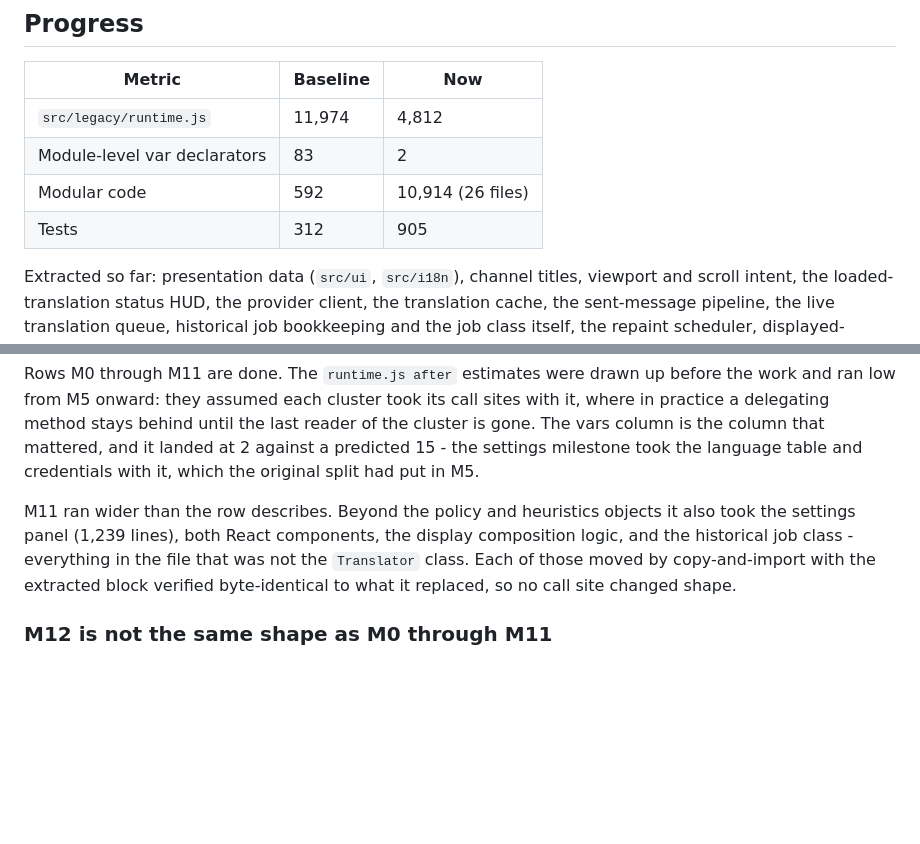
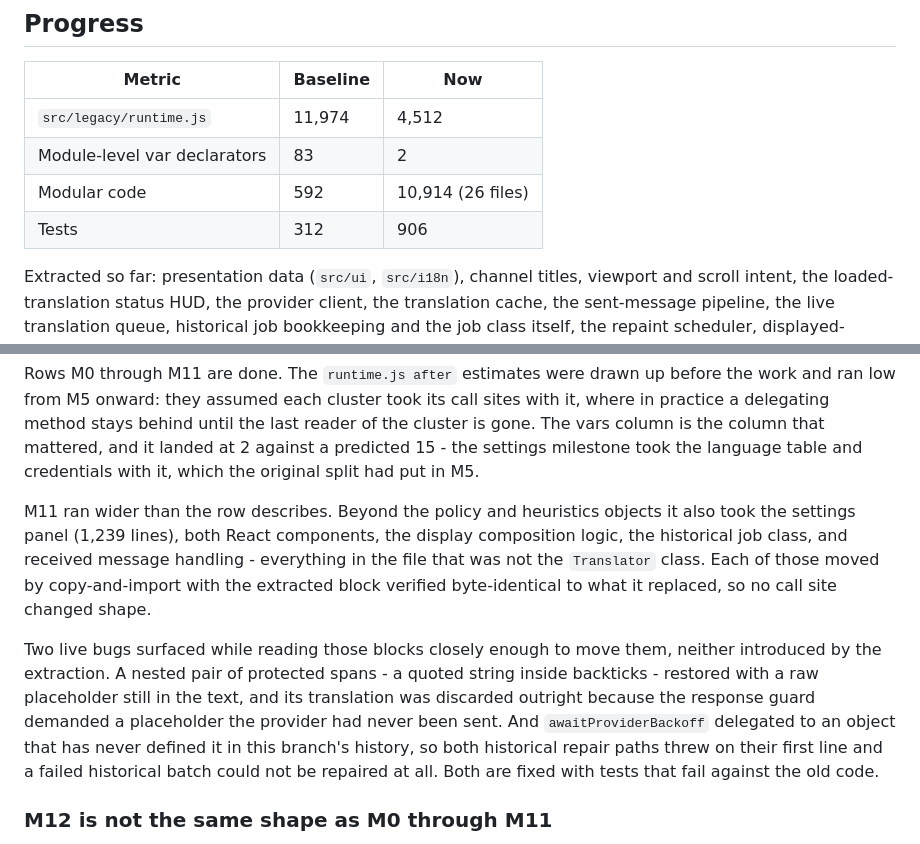
Before and after one commit to Link-Start/DiscordAITranslator_ROOT94-MAX, a Markdown page: docs/extraction-plan.md, 2 parts joined by grey strips. Rendered like a GitHub page; blank space fills up the shorter version.

Commit message:
docs: final extraction numbers and the two bugs the reading surfaced

```diff
--- a/docs/extraction-plan.md
+++ b/docs/extraction-plan.md
@@ -66,10 +66,10 @@ moved — correct destination shape, fatal migration unit).
 
 | Metric | Baseline | Now |
 | --- | --- | --- |
-| `src/legacy/runtime.js` | 11,974 | 4,812 |
+| `src/legacy/runtime.js` | 11,974 | 4,512 |
 | Module-level var declarators | 83 | 2 |
 | Modular code | 592 | 10,914 (26 files) |
-| Tests | 312 | 905 |
+| Tests | 312 | 906 |
 
 Extracted so far: presentation data (`src/ui`, `src/i18n`), channel titles, viewport and
 scroll intent, the loaded-translation status HUD, the provider client, the translation
@@ -126,10 +126,19 @@ gone. The vars column is the column that mattered, and it landed at 2 against a
 original split had put in M5.
 
 M11 ran wider than the row describes. Beyond the policy and heuristics objects it also took
-the settings panel (1,239 lines), both React components, the display composition logic, and
-the historical job class - everything in the file that was not the `Translator` class. Each
-of those moved by copy-and-import with the extracted block verified byte-identical to what
-it replaced, so no call site changed shape.
+the settings panel (1,239 lines), both React components, the display composition logic, the
+historical job class, and received message handling - everything in the file that was not
+the `Translator` class. Each of those moved by copy-and-import with the extracted block
+verified byte-identical to what it replaced, so no call site changed shape.
+
+Two live bugs surfaced while reading those blocks closely enough to move them, neither
+introduced by the extraction. A nested pair of protected spans - a quoted string inside
+backticks - restored with a raw placeholder still in the text, and its translation was
+discarded outright because the response guard demanded a placeholder the provider had
+never been sent. And `awaitProviderBackoff` delegated to an object that has never defined
+it in this branch's history, so both historical repair paths threw on their first line and
+a failed historical batch could not be repaired at all. Both are fixed with tests that fail
+against the old code.
 
 ### M12 is not the same shape as M0 through M11
 
```
